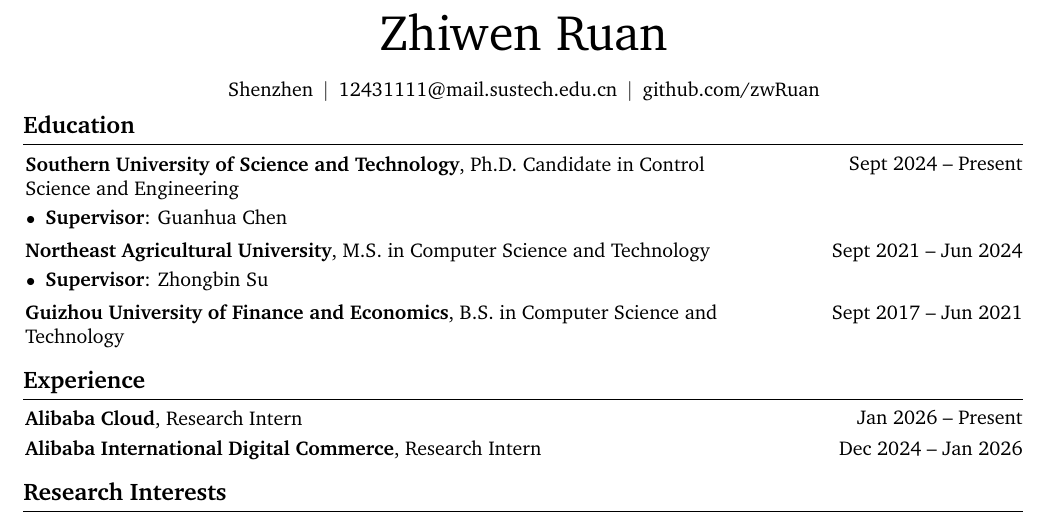
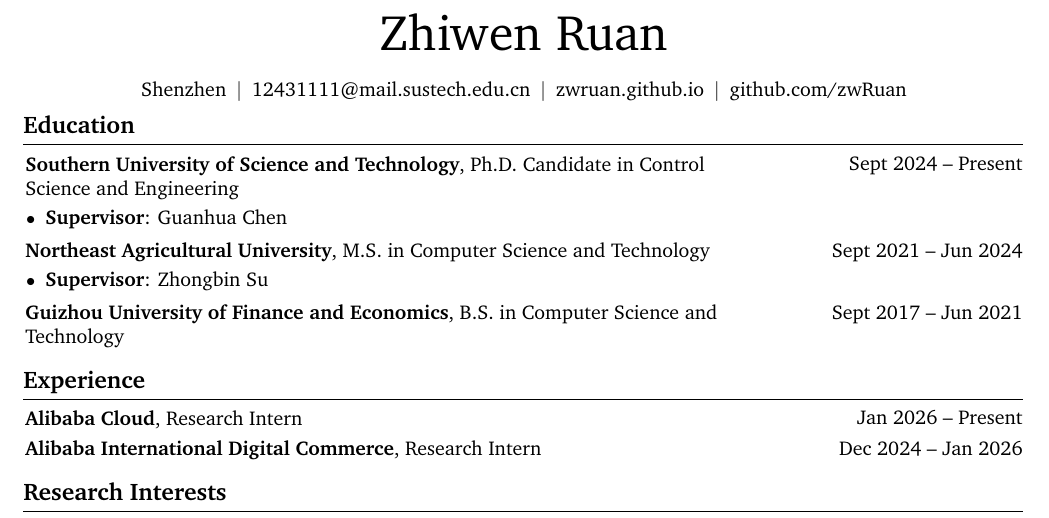
Before and after one commit to zwRuan/zwRuan.github.io, a LaTeX document (main.tex): part of page 1 of 2, cut so that both start at the same text. Compiled offline with pdfLaTeX.

Commit message:
updata 2026.4.24

```diff
--- a/main.tex
+++ b/main.tex
@@ -170,6 +170,10 @@
         \AND%
         \kern 5.0 pt%
         \mbox{\hrefWithoutArrow{mailto:12431111@mail.sustech.edu.cn}{12431111@mail.sustech.edu.cn}}%
+        \kern 5.0 pt%
+        \AND%
+        \kern 5.0 pt%
+        \mbox{\hrefWithoutArrow{https://zwruan.github.io/}{zwruan.github.io}}%
         \kern 5.0 pt%
         \AND%
         \kern 5.0 pt%
```
